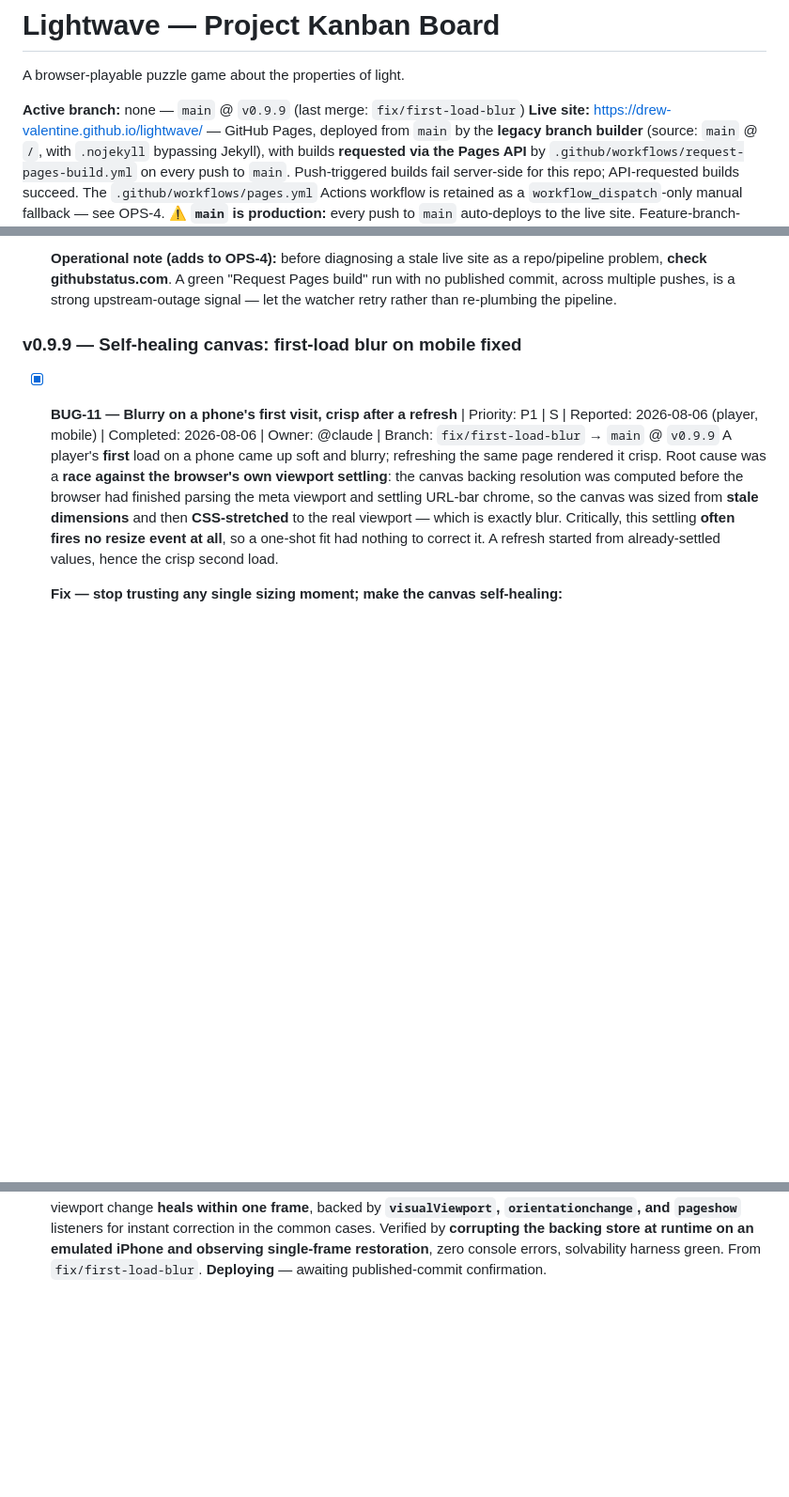
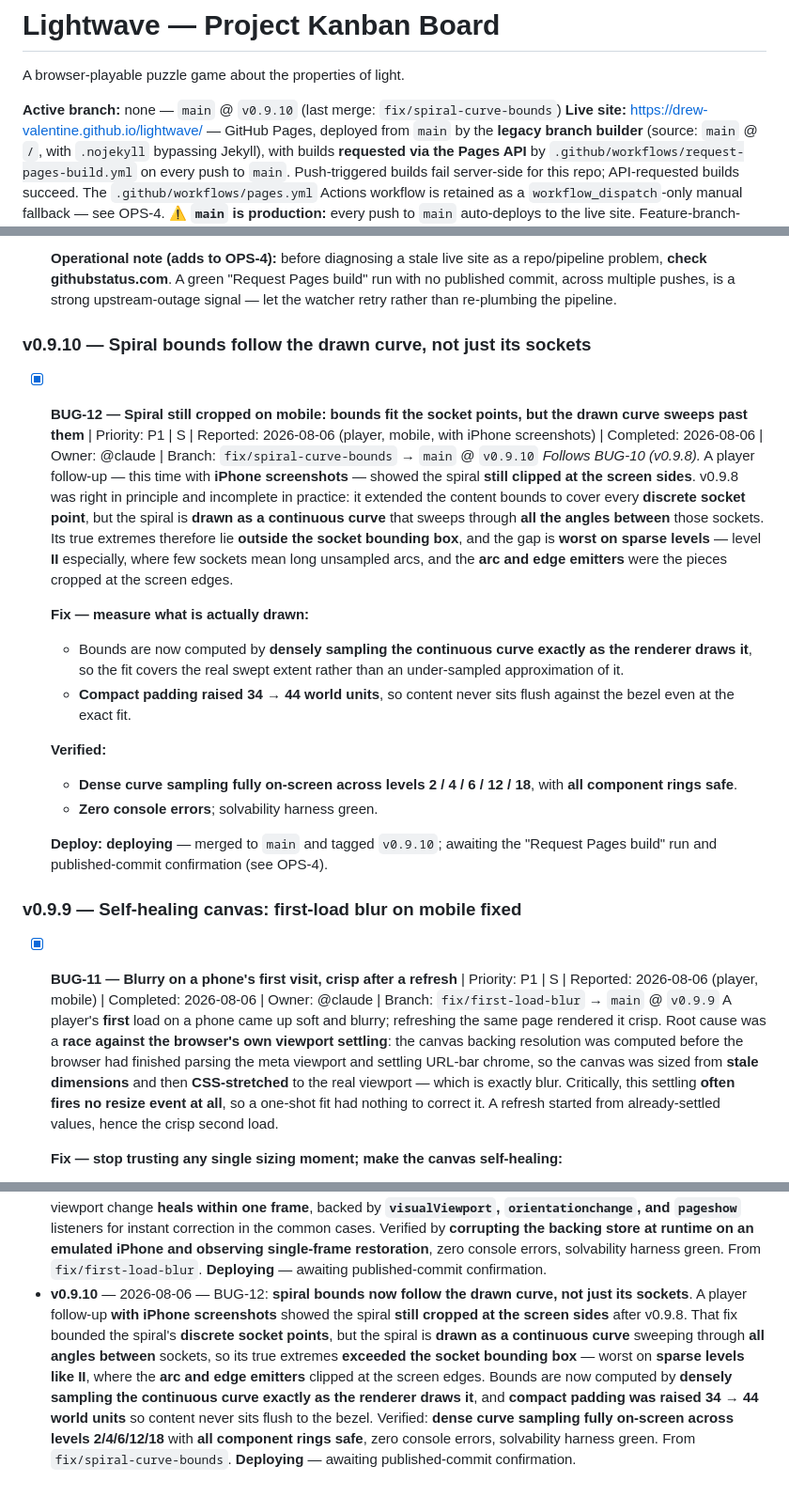
Before and after one commit to drew-valentine/lightwave, a Markdown page: KANBAN.md, 3 parts joined by grey strips. Shown at 94% size. Rendered like a GitHub page; blank space fills up the shorter version.

Commit message:
chore: kanban — v0.9.10 spiral curve bounds recorded
Co-Authored-By: Claude Fable 5 <noreply@anthropic.com>
Claude-Session: https://claude.ai/code/session_01Twe6VzVaLPsh244S46AHo2

```diff
--- a/KANBAN.md
+++ b/KANBAN.md
@@ -2,7 +2,7 @@
 
 A browser-playable puzzle game about the properties of light.
 
-**Active branch:** none — `main` @ `v0.9.9` (last merge: `fix/first-load-blur`)
+**Active branch:** none — `main` @ `v0.9.10` (last merge: `fix/spiral-curve-bounds`)
 **Live site:** https://drew-valentine.github.io/lightwave/ — GitHub Pages, deployed from `main` by the **legacy branch builder** (source: `main` @ `/`, with `.nojekyll` bypassing Jekyll), with builds **requested via the Pages API** by `.github/workflows/request-pages-build.yml` on every push to `main`. Push-triggered builds fail server-side for this repo; API-requested builds succeed. The `.github/workflows/pages.yml` Actions workflow is retained as a `workflow_dispatch`-only manual fallback — see OPS-4.
 **⚠ `main` is production:** every push to `main` auto-deploys to the live site. Feature-branch-then-merge is now a release gate, not just hygiene.
 **Last updated:** 2026-08-06
@@ -128,6 +128,21 @@ _(empty)_
   - Live site confirmed serving build **`d30ee87`** — v0.8.0 and v0.8.1 both in production.
 
   **Operational note (adds to OPS-4):** before diagnosing a stale live site as a repo/pipeline problem, **check githubstatus.com**. A green "Request Pages build" run with no published commit, across multiple pushes, is a strong upstream-outage signal — let the watcher retry rather than re-plumbing the pipeline.
+
+### v0.9.10 — Spiral bounds follow the drawn curve, not just its sockets
+
+- [x] **BUG-12 — Spiral still cropped on mobile: bounds fit the socket points, but the drawn curve sweeps past them** | Priority: P1 | S | Reported: 2026-08-06 (player, mobile, with iPhone screenshots) | Completed: 2026-08-06 | Owner: @claude | Branch: `fix/spiral-curve-bounds` → `main` @ `v0.9.10`
+  *Follows BUG-10 (v0.9.8).* A player follow-up — this time with **iPhone screenshots** — showed the spiral **still clipped at the screen sides**. v0.9.8 was right in principle and incomplete in practice: it extended the content bounds to cover every **discrete socket point**, but the spiral is **drawn as a continuous curve** that sweeps through **all the angles between** those sockets. Its true extremes therefore lie **outside the socket bounding box**, and the gap is **worst on sparse levels** — level **II** especially, where few sockets mean long unsampled arcs, and the **arc and edge emitters** were the pieces cropped at the screen edges.
+
+  **Fix — measure what is actually drawn:**
+  - Bounds are now computed by **densely sampling the continuous curve exactly as the renderer draws it**, so the fit covers the real swept extent rather than an under-sampled approximation of it.
+  - **Compact padding raised 34 → 44 world units**, so content never sits flush against the bezel even at the exact fit.
+
+  **Verified:**
+  - **Dense curve sampling fully on-screen across levels 2 / 4 / 6 / 12 / 18**, with **all component rings safe**.
+  - **Zero console errors**; solvability harness green.
+
+  **Deploy: deploying** — merged to `main` and tagged `v0.9.10`; awaiting the "Request Pages build" run and published-commit confirmation (see OPS-4).
 
 ### v0.9.9 — Self-healing canvas: first-load blur on mobile fixed
 
@@ -597,3 +612,4 @@ _None currently._
 - **v0.9.7** — 2026-08-06 — UX-12: **mobile-first board fit**. The view was sized to each level's **worst-case bounding circle** rather than its actual contents, leaving conspicuous wasted space down both sides on phones. It now fits the **actual content bounding box, centered on the content**, with **compact screens running at the true no-clip maximum** — **hard component rings always fully on screen**, **soft halos permitted to kiss the edges** (glow, not geometry) — while **desktop keeps comfortable padding**. **Win-dissolve particles now converge on the content center**, so the spiral lands where the arriving numeral is. Result: **dense levels ~+22-25% larger on phones** (the physical maximum without altering level geometry) and **sparse early levels +65-104%**. The first attempt used a **blind 15% overscale that clipped edge components** — caught in **screenshot review** and replaced with the exact ring-safe fit, since a fixed margin cannot be safe when the safe margin is per-level. Verified: **zero hard-clipped components across sampled levels**, solve + dissolve regression clean, zero console errors, harness green. From `feature/mobile-fill`. **Deploying** — awaiting published-commit confirmation. *Both halves of this fit corrected in v0.9.8.*
 - **v0.9.8** — 2026-08-06 — BUG-10: **full spiral in frame on mobile, desktop framing restored**. A player follow-up to v0.9.7 surfaced two problems with the content-box fit. First, the content bounds were computed from **placed components only**, but the level's **phyllotaxis spiral sockets** are part of the composition whether or not a component occupies them — so the frame pulled in tight and **cropped the decorative spiral** on phones; bounds now **include every spiral socket**, keeping the full figure in frame however sparsely a level is populated. Second, the content-box fit had been applied **globally**, and on desktop it traded the original spacious composition for a tighter, off-center one — **desktop is now fully reverted to the original world-centered circle fit** (the legacy formula itself, not an approximation), making the content-box fit strictly a compact-screen behavior. The **win dissolve converges on the view's world center in both layouts**, so the spiral lands under the arriving numeral on phone and desktop alike. Verified: **all 19 sockets and all component rings on-screen on an emulated iPhone at level 12**, **desktop framing identical to the legacy formula**, zero console errors, solvability harness green. From `fix/spiral-visible-desktop-revert`. **Deploying** — awaiting published-commit confirmation.
 - **v0.9.9** — 2026-08-06 — BUG-11: **first-load blur on mobile fixed with a self-healing canvas**. A player reported the game coming up blurry on a phone's **first** visit and crisp after a refresh. The canvas backing resolution was being computed **before the browser settled the viewport** (meta-viewport parsing, URL-bar chrome), so it was sized from **stale dimensions** and then **CSS-stretched** into blur — and because that settling **often fires no resize event**, a one-shot fit had nothing to correct it; a refresh simply started from already-settled values. The canvas now **verifies every frame that its backing store equals viewport × DPR and refits on mismatch**, so any silent viewport change **heals within one frame**, backed by **`visualViewport`, `orientationchange`, and `pageshow`** listeners for instant correction in the common cases. Verified by **corrupting the backing store at runtime on an emulated iPhone and observing single-frame restoration**, zero console errors, solvability harness green. From `fix/first-load-blur`. **Deploying** — awaiting published-commit confirmation.
+- **v0.9.10** — 2026-08-06 — BUG-12: **spiral bounds now follow the drawn curve, not just its sockets**. A player follow-up **with iPhone screenshots** showed the spiral **still cropped at the screen sides** after v0.9.8. That fix bounded the spiral's **discrete socket points**, but the spiral is **drawn as a continuous curve** sweeping through **all angles between** sockets, so its true extremes **exceeded the socket bounding box** — worst on **sparse levels like II**, where the **arc and edge emitters** clipped at the screen edges. Bounds are now computed by **densely sampling the continuous curve exactly as the renderer draws it**, and **compact padding was raised 34 → 44 world units** so content never sits flush to the bezel. Verified: **dense curve sampling fully on-screen across levels 2/4/6/12/18** with **all component rings safe**, zero console errors, solvability harness green. From `fix/spiral-curve-bounds`. **Deploying** — awaiting published-commit confirmation.
```
